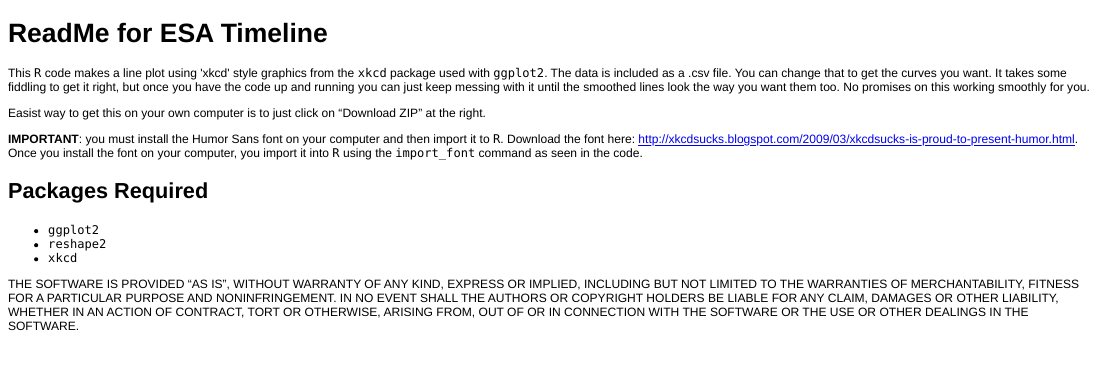
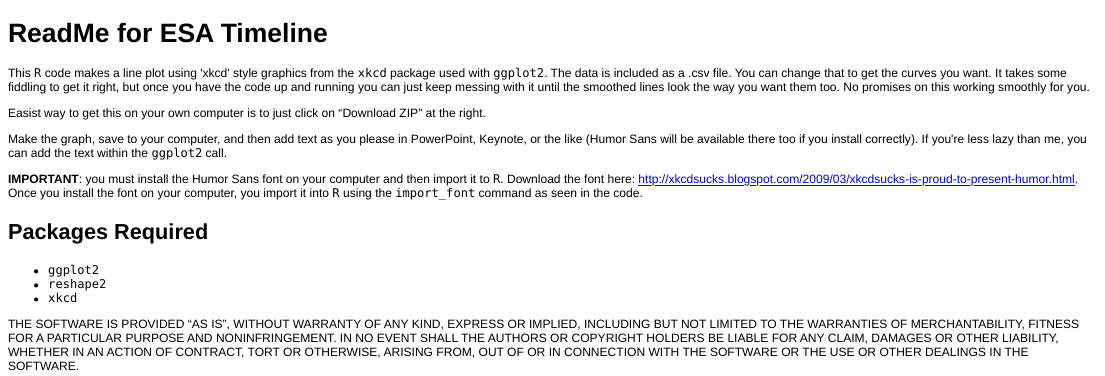
Before and after one commit to atredennick/ESA-Timeline--xkcd-, an R Markdown document (ReadMe.Rmd): the page in a window 1100 px wide, from its top. The pictures show the output file ReadMe.html that the author committed with the source, opened offline.

Commit message:
updated readme

```diff
--- a/ReadMe.Rmd
+++ b/ReadMe.Rmd
@@ -4,6 +4,8 @@ ReadMe for ESA Timeline
 This ``R`` code makes a line plot using 'xkcd' style graphics from the ``xkcd`` package used with ``ggplot2``. The data is included as a .csv file. You can change that to get the curves you want. It takes some fiddling to get it right, but once you have the code up and running you can just keep messing with it until the smoothed lines look the way you want them too. No promises on this working smoothly for you.
 
 Easist way to get this on your own computer is to just click on "Download ZIP" at the right.
+
+Make the graph, save to your computer, and then add text as you please in PowerPoint, Keynote, or the like (Humor Sans will be available there too if you install correctly). If you're less lazy than me, you can add the text within the ``ggplot2`` call.
 
 **IMPORTANT**: you must install the Humor Sans font on your computer and then import it to ``R``. Download the font here: http://xkcdsucks.blogspot.com/2009/03/xkcdsucks-is-proud-to-present-humor.html. Once you install the font on your computer, you import it into ``R`` using the ``import_font`` command as seen in the code.
 
```
Also changed, not shown: ReadMe.html, ReadMe.md.
